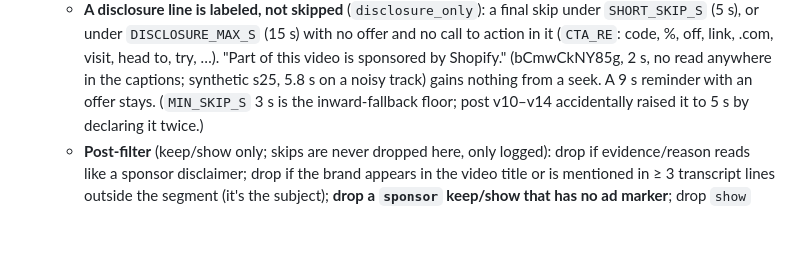
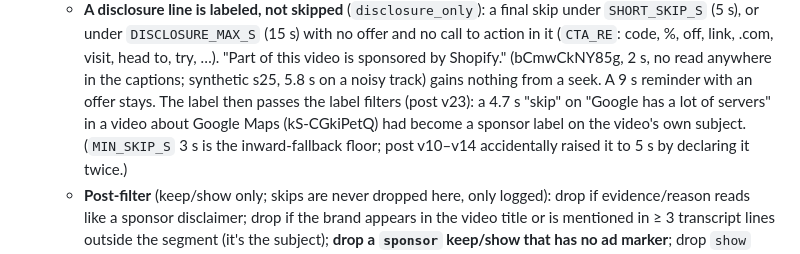
Before and after one commit to atishaypahadiya/second-read, a Markdown page: CLAUDE.md, the part around the change. GitHub-like rendering; blank space fills up the shorter version.

Commit message:
docs: disclosure labels pass the label filters
Co-Authored-By: Claude Opus 5.5 <noreply@anthropic.com>

```diff
--- a/CLAUDE.md
+++ b/CLAUDE.md
@@ -434,6 +434,8 @@ Every GET/POST for a video counts as a poll.
     under `DISCLOSURE_MAX_S` (15 s) with no offer and no call to action in it (`CTA_RE`: code, %, off, link, .com,
     visit, head to, try, …). "Part of this video is sponsored by Shopify." (bCmwCkNY85g, 2 s, no read anywhere in the
     captions; synthetic s25, 5.8 s on a noisy track) gains nothing from a seek. A 9 s reminder with an offer stays.
+    The label then passes the label filters (post v23): a 4.7 s "skip" on "Google has a lot of servers" in a video
+    about Google Maps (kS-CGkiPetQ) had become a sponsor label on the video's own subject.
     (`MIN_SKIP_S` 3 s is the inward-fallback floor; post v10–v14 accidentally raised it to 5 s by declaring it twice.)
   - **Post-filter** (keep/show only; skips are never dropped here, only logged): drop if evidence/reason reads like
     a sponsor disclaimer; drop if the brand appears in the video title or is mentioned in ≥ 3 transcript lines
```
